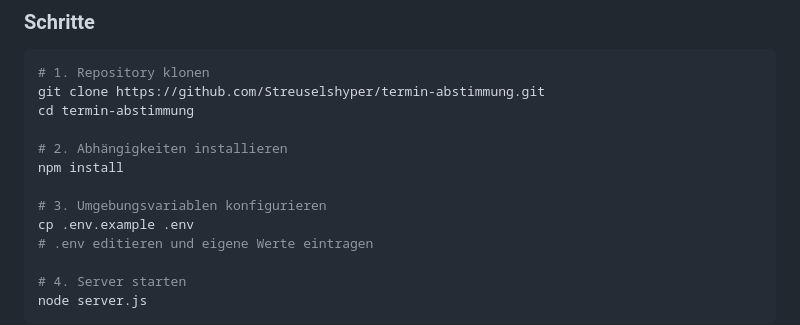
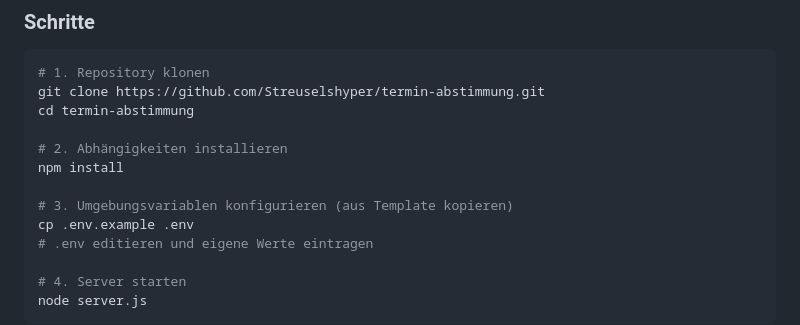
Before and after one commit to Streuselshyper/termin-abstimmung, a Markdown page: README.md, the part around the change. GitHub-like rendering.

Commit message:
Update README to reference .env.example

```diff
--- a/README.md
+++ b/README.md
@@ -51,7 +51,7 @@ cd termin-abstimmung
 # 2. Abhängigkeiten installieren
 npm install
 
-# 3. Umgebungsvariablen konfigurieren
+# 3. Umgebungsvariablen konfigurieren (aus Template kopieren)
 cp .env.example .env
 # .env editieren und eigene Werte eintragen
 
```
